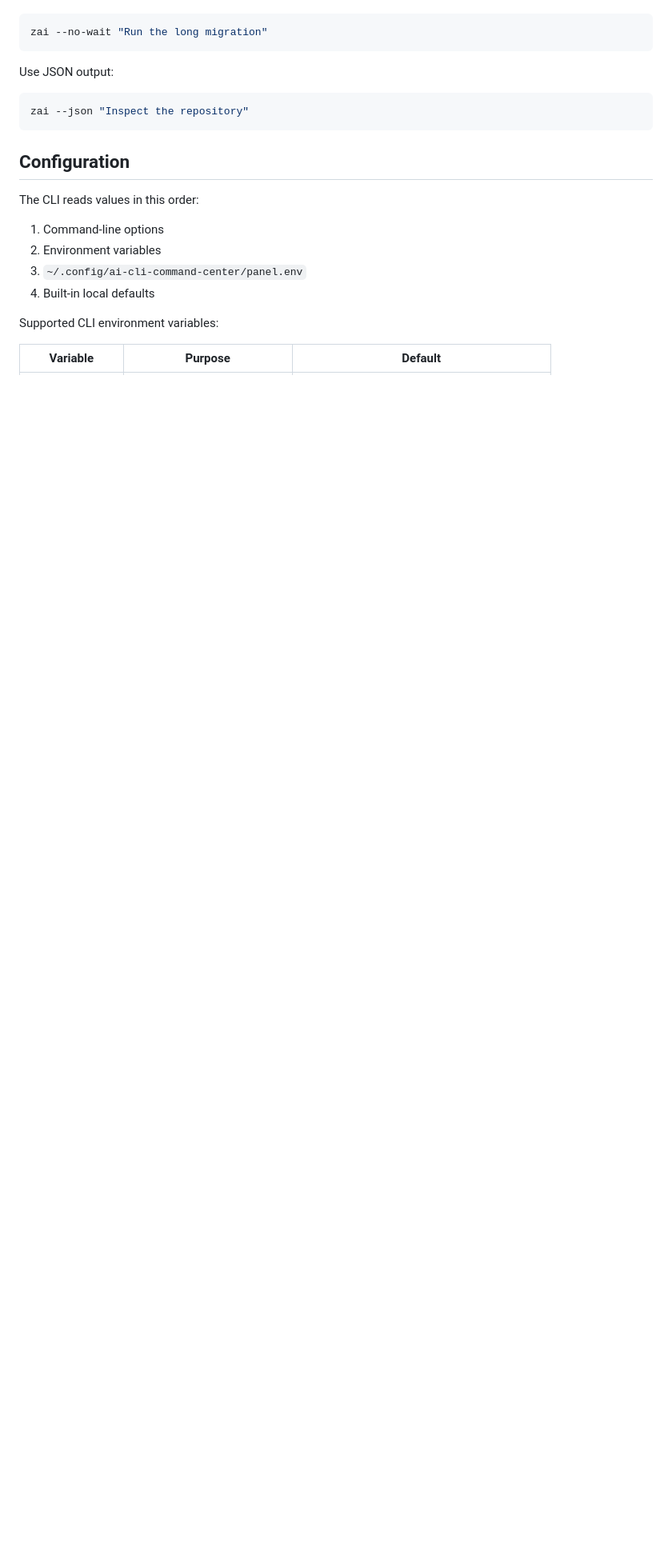
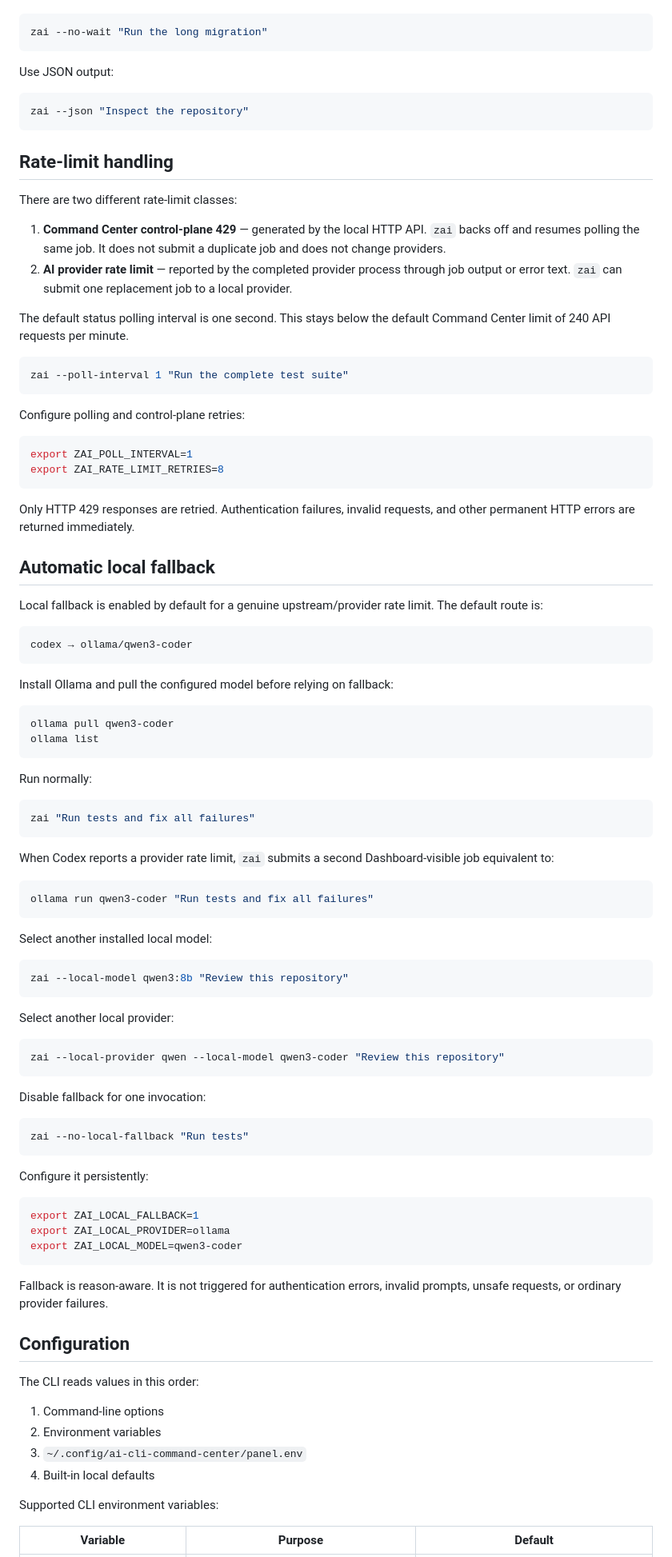
Before and after one commit to cvsz/zeaz-ai-command-center, a Markdown page: docs/ZAI-CLI.md, the part around one of its changes. Shown at 80% size. GitHub-like rendering; blank space fills up the shorter version.

Commit message:
docs: explain control-plane backoff and local fallback

````diff
--- a/docs/ZAI-CLI.md
+++ b/docs/ZAI-CLI.md
@@ -83,6 +83,83 @@ Use JSON output:
 zai --json "Inspect the repository"
 ```
 
+## Rate-limit handling
+
+There are two different rate-limit classes:
+
+1. **Command Center control-plane 429** — generated by the local HTTP API. `zai` backs off and resumes polling the same job. It does not submit a duplicate job and does not change providers.
+2. **AI provider rate limit** — reported by the completed provider process through job output or error text. `zai` can submit one replacement job to a local provider.
+
+The default status polling interval is one second. This stays below the default Command Center limit of 240 API requests per minute.
+
+```bash
+zai --poll-interval 1 "Run the complete test suite"
+```
+
+Configure polling and control-plane retries:
+
+```bash
+export ZAI_POLL_INTERVAL=1
+export ZAI_RATE_LIMIT_RETRIES=8
+```
+
+Only HTTP 429 responses are retried. Authentication failures, invalid requests, and other permanent HTTP errors are returned immediately.
+
+## Automatic local fallback
+
+Local fallback is enabled by default for a genuine upstream/provider rate limit. The default route is:
+
+```text
+codex → ollama/qwen3-coder
+```
+
+Install Ollama and pull the configured model before relying on fallback:
+
+```bash
+ollama pull qwen3-coder
+ollama list
+```
+
+Run normally:
+
+```bash
+zai "Run tests and fix all failures"
+```
+
+When Codex reports a provider rate limit, `zai` submits a second Dashboard-visible job equivalent to:
+
+```bash
+ollama run qwen3-coder "Run tests and fix all failures"
+```
+
+Select another installed local model:
+
+```bash
+zai --local-model qwen3:8b "Review this repository"
+```
+
+Select another local provider:
+
+```bash
+zai --local-provider qwen --local-model qwen3-coder "Review this repository"
+```
+
+Disable fallback for one invocation:
+
+```bash
+zai --no-local-fallback "Run tests"
+```
+
+Configure it persistently:
+
+```bash
+export ZAI_LOCAL_FALLBACK=1
+export ZAI_LOCAL_PROVIDER=ollama
+export ZAI_LOCAL_MODEL=qwen3-coder
+```
+
+Fallback is reason-aware. It is not triggered for authentication errors, invalid prompts, unsafe requests, or ordinary provider failures.
+
 ## Configuration
 
 The CLI reads values in this order:
````
Also changed, not shown: other parts of docs/ZAI-CLI.md (+12 -0 lines).
